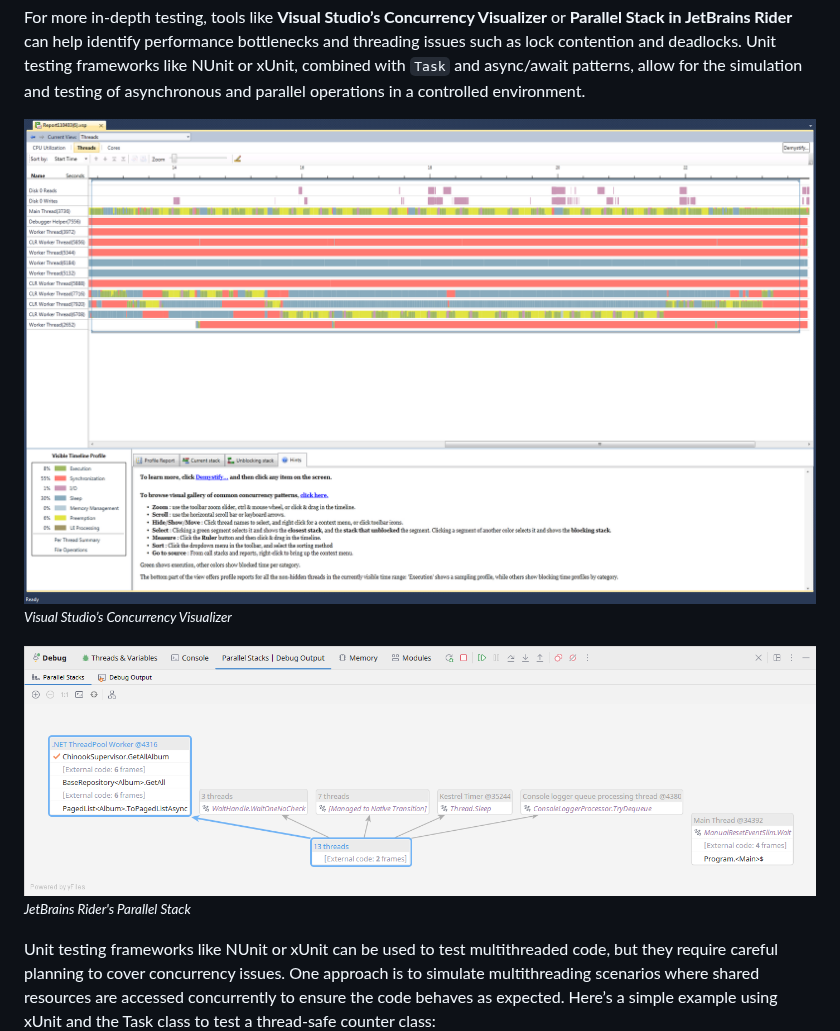
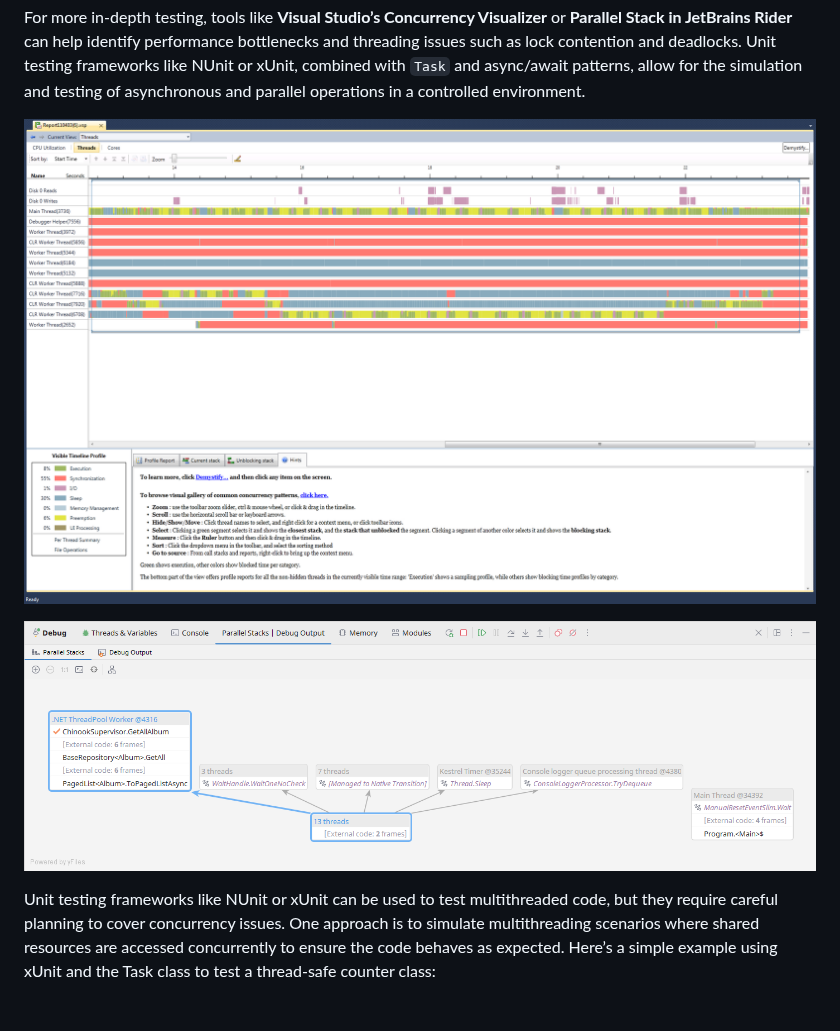
Before and after one commit to cwoodruff/book-network-programming-csharp, a Markdown page: Chapter05/chapter05.md, the part around one of its changes. GitHub-like rendering; blank space fills up the shorter version.

```diff
--- a/Chapter05/chapter05.md
+++ b/Chapter05/chapter05.md
@@ -560,11 +560,9 @@ In this example, `ThreadSafeLogger` ensures that log entries are written without
 
 For more in-depth testing, tools like **Visual Studio’s Concurrency Visualizer** or **Parallel Stack in JetBrains Rider** can help identify performance bottlenecks and threading issues such as lock contention and deadlocks. Unit testing frameworks like NUnit or xUnit, combined with `Task` and async/await patterns, allow for the simulation and testing of asynchronous and parallel operations in a controlled environment.
 
-![ConcurrencyVisualizer.png](./Images/ConcurrencyVisualizer.png)
-*<small>Visual Studio’s Concurrency Visualizer</small>*
+![Visual Studio’s Concurrency Visualizer](./Images/ConcurrencyVisualizer.png)
 
-![ParallelStack.png](./Images/ParallelStack.png)
-*<small>JetBrains Rider's Parallel Stack</small>*
+![JetBrains Rider's Parallel Stack](./Images/ParallelStack.png)
 
 Unit testing frameworks like NUnit or xUnit can be used to test multithreaded code, but they require careful planning to cover concurrency issues. One approach is to simulate multithreading scenarios where shared resources are accessed concurrently to ensure the code behaves as expected. Here’s a simple example using xUnit and the Task class to test a thread-safe counter class:
 
```
Also changed, not shown: other parts of Chapter05/chapter05.md (+2 -4 lines).
